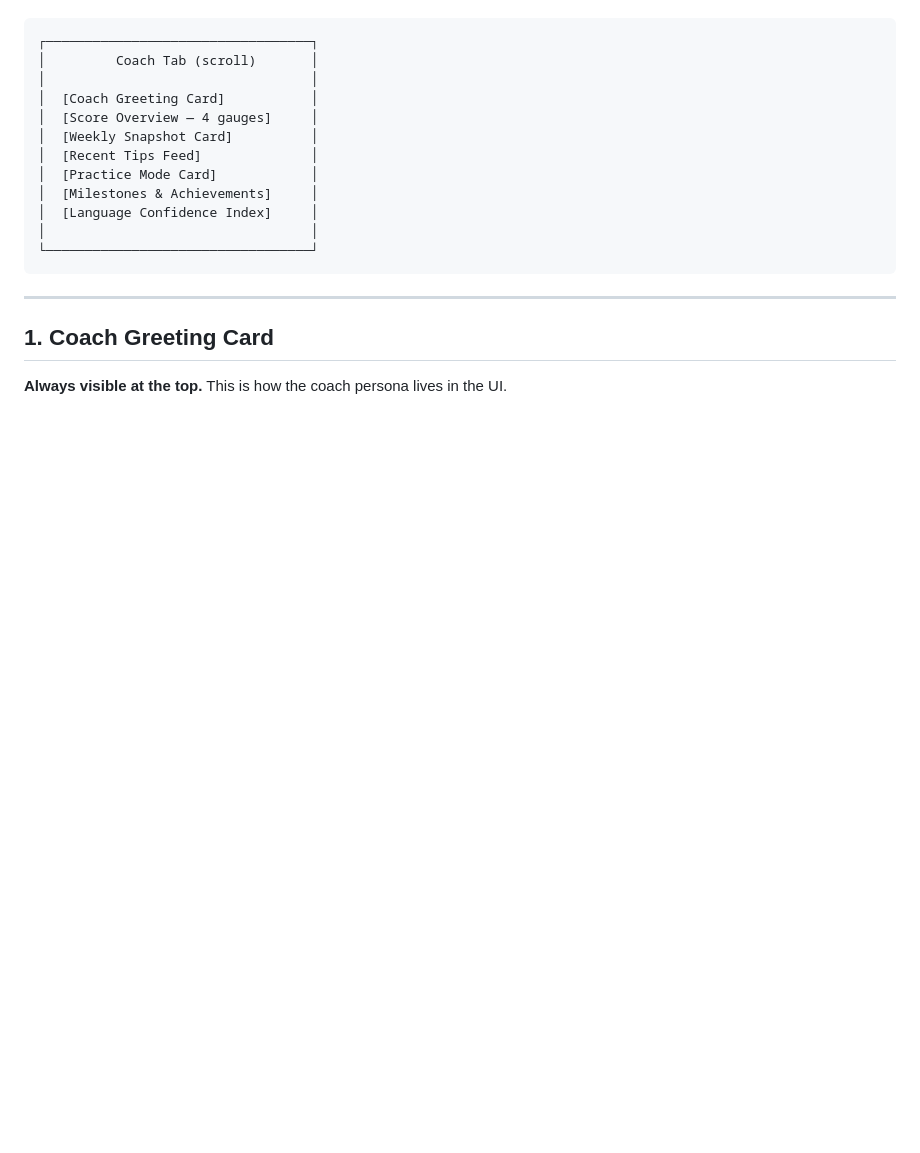
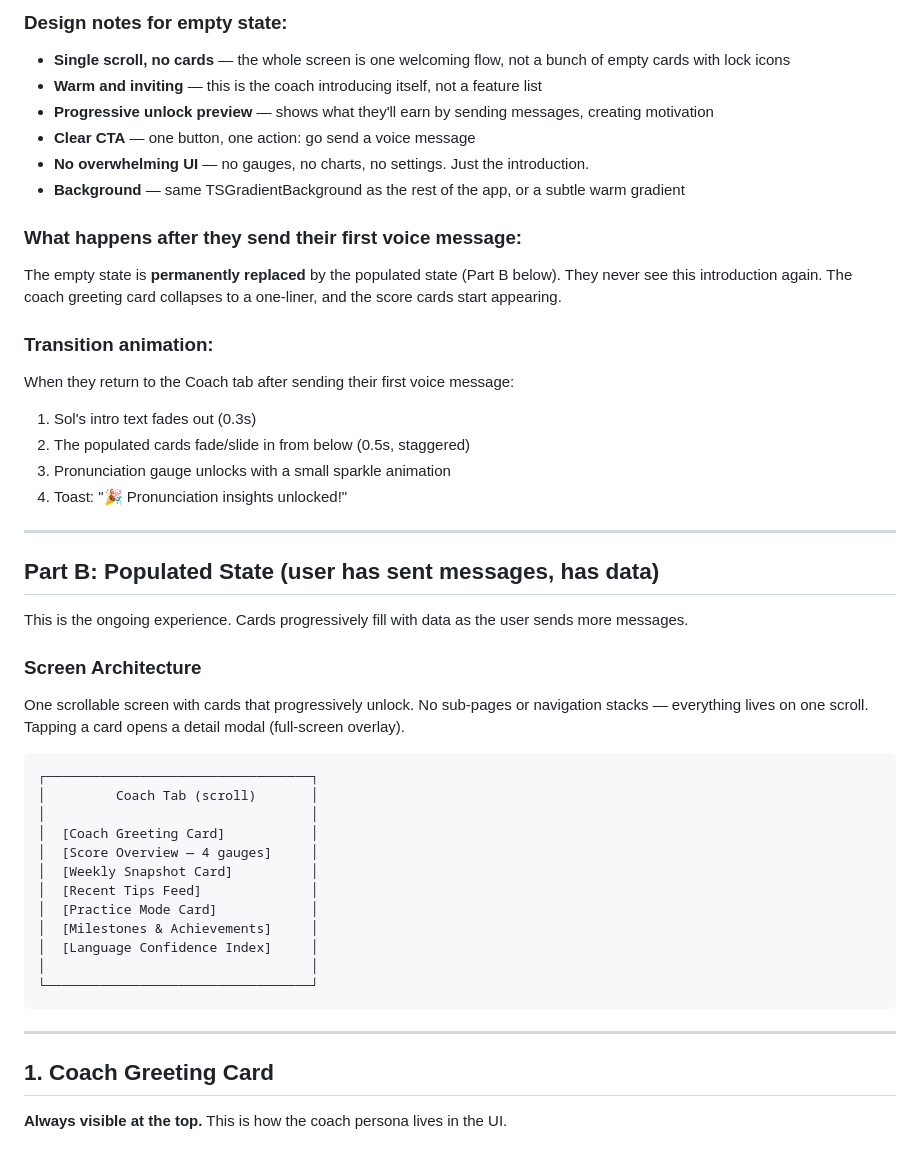
Before and after one commit to whereisjeffrey/Orbit-, a Markdown page: COACH_DESIGN_V2.md, the part around one of its changes. GitHub-like rendering; blank space fills up the shorter version.

````diff
--- a/COACH_DESIGN_V2.md
+++ b/COACH_DESIGN_V2.md
@@ -10,3 +91,30 @@ The Coach tab is one scrollable screen with cards that progressively unlock. No
+### Design notes for empty state:
+- **Single scroll, no cards** — the whole screen is one welcoming flow, not a bunch of empty cards with lock icons
+- **Warm and inviting** — this is the coach introducing itself, not a feature list
+- **Progressive unlock preview** — shows what they'll earn by sending messages, creating motivation
+- **Clear CTA** — one button, one action: go send a voice message
+- **No overwhelming UI** — no gauges, no charts, no settings. Just the introduction.
+- **Background** — same TSGradientBackground as the rest of the app, or a subtle warm gradient
+
+### What happens after they send their first voice message:
+The empty state is **permanently replaced** by the populated state (Part B below). They never see this introduction again. The coach greeting card collapses to a one-liner, and the score cards start appearing.
+
+### Transition animation:
+When they return to the Coach tab after sending their first voice message:
+1. Sol's intro text fades out (0.3s)
+2. The populated cards fade/slide in from below (0.5s, staggered)
+3. Pronunciation gauge unlocks with a small sparkle animation
+4. Toast: "🎉 Pronunciation insights unlocked!"
+
+---
+
+## Part B: Populated State (user has sent messages, has data)
+
+This is the ongoing experience. Cards progressively fill with data as the user sends more messages.
+
+### Screen Architecture
+
+One scrollable screen with cards that progressively unlock. No sub-pages or navigation stacks — everything lives on one scroll. Tapping a card opens a detail modal (full-screen overlay).
 
 ```
 ┌──────────────────────────────────┐
````
Also changed, not shown: other parts of COACH_DESIGN_V2.md (+90 -40 lines).
